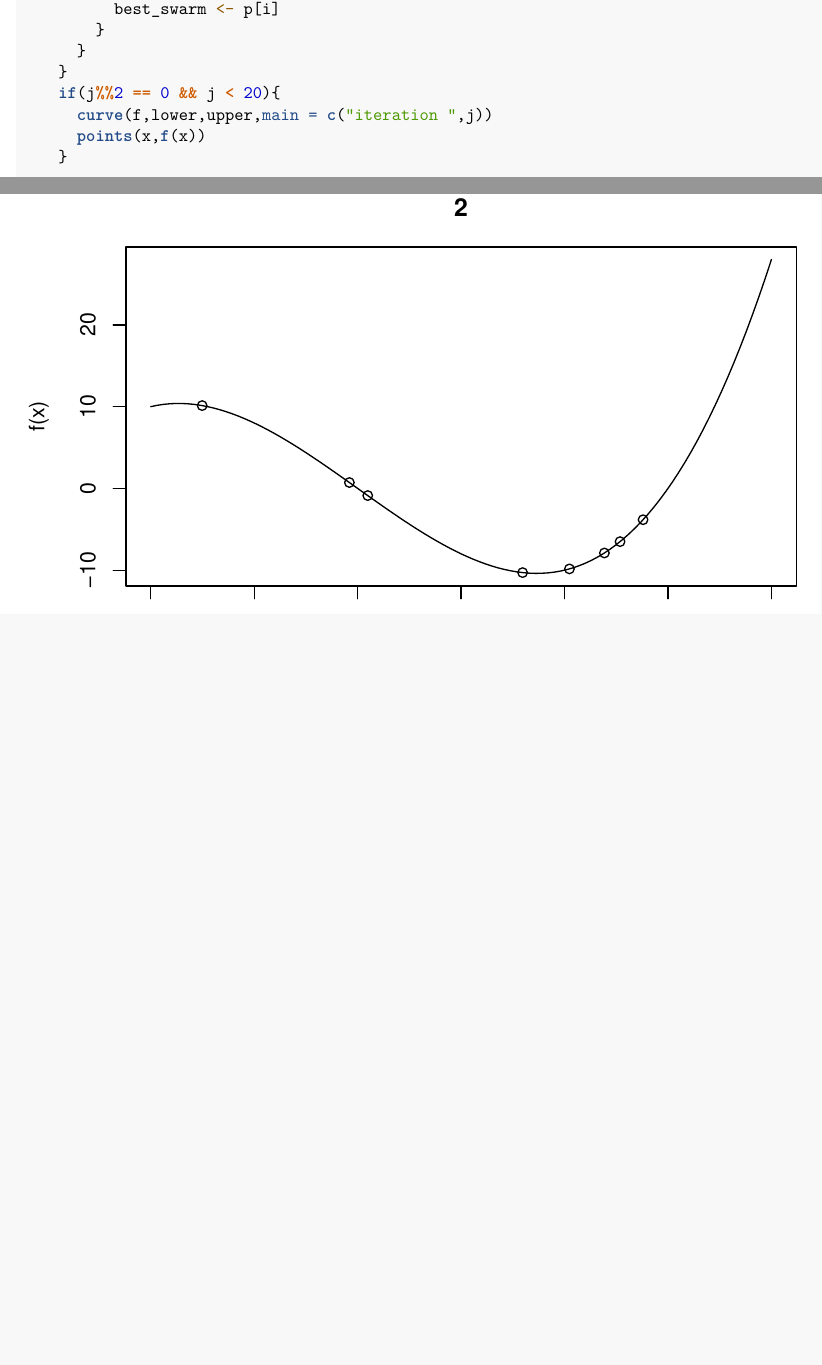
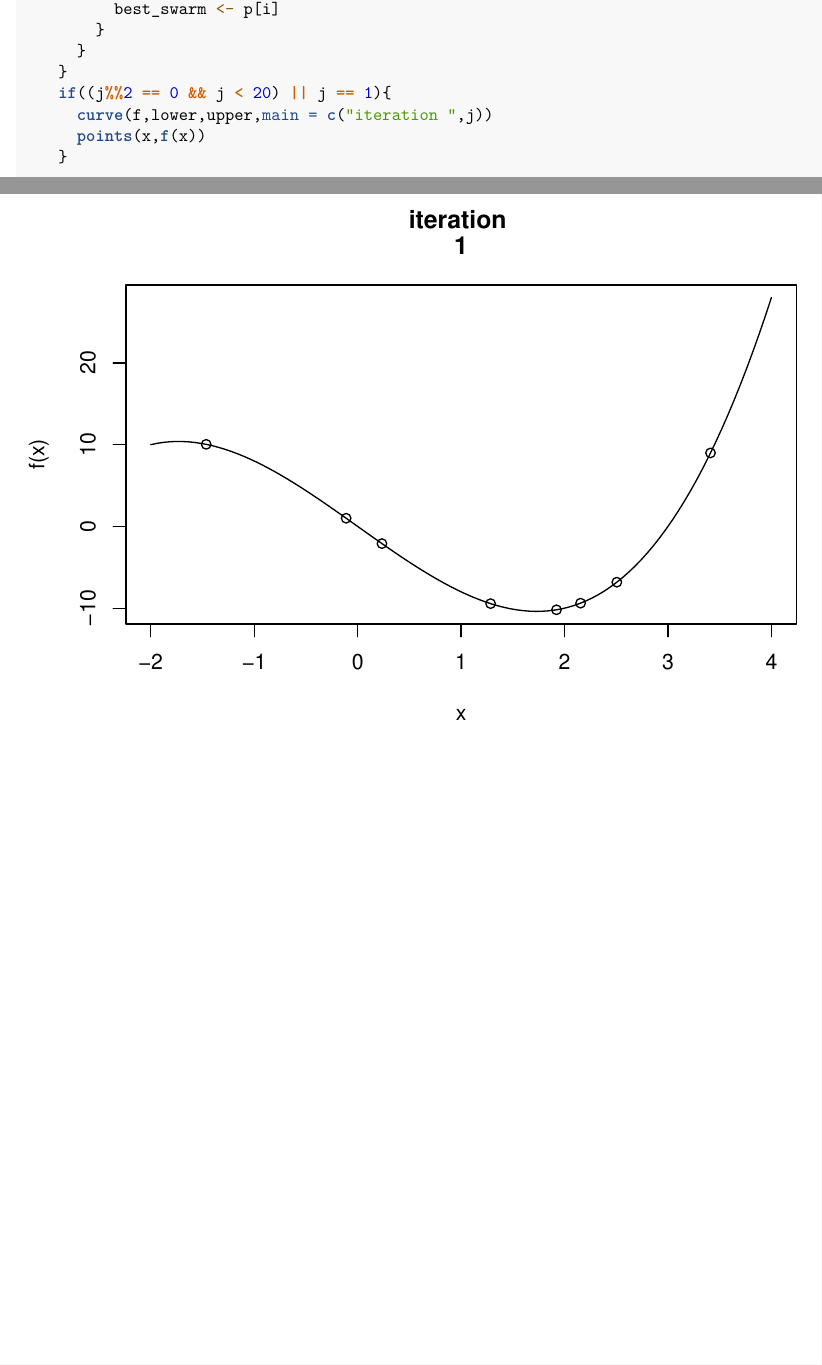
Before and after one commit to jackthomas818/Pet-Projects, an R Markdown document (ParticleSwarm/ParticleSwarm.Rmd): two parts of pages 2 and 13 of 21 before the commit and two parts of pages 2 and 14 of 23 after it, joined at a grey line, cut so that both start at the same text, the shorter picture padded with empty space. Rendered offline with R 4.5, knitr and Pandoc, then LaTeX, with nearby package versions.

Commit message:
added first initialization to visualizations

```diff
--- a/ParticleSwarm/ParticleSwarm.Rmd
+++ b/ParticleSwarm/ParticleSwarm.Rmd
@@ -69,7 +69,7 @@ swarm <- function(S,lower, upper,omega,phiP,phiG){
         }
       }
     }
-    if(j%%2 == 0 && j < 20){
+    if((j%%2 == 0 && j < 20) || j == 1){
       curve(f,lower,upper,main = c("iteration ",j))
       points(x,f(x))
     }
```
Also changed, not shown: ParticleSwarm/ParticleSwarm.pdf, 2 other files.
